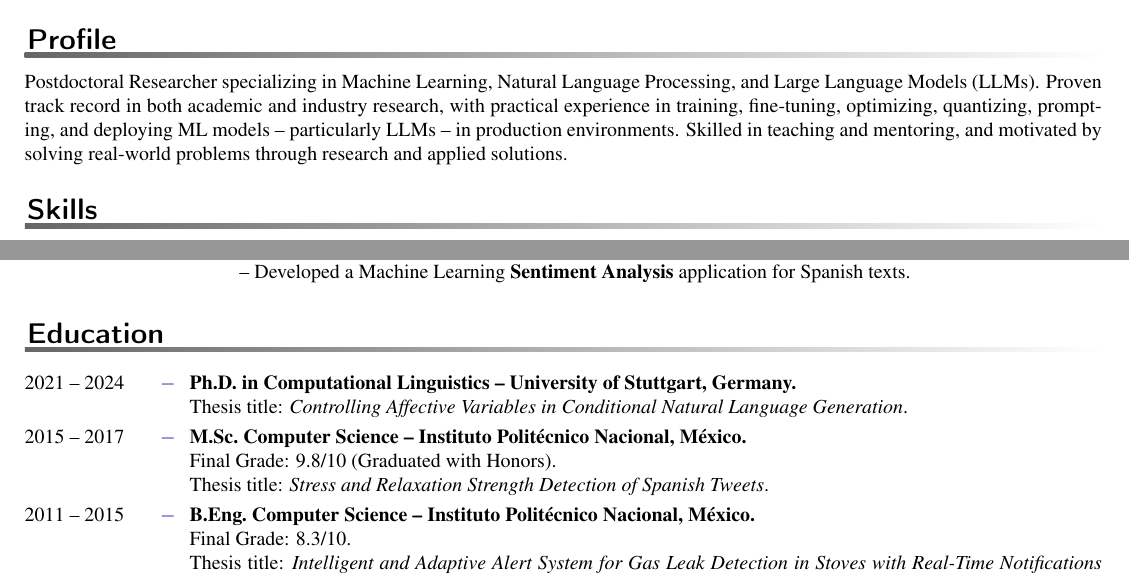
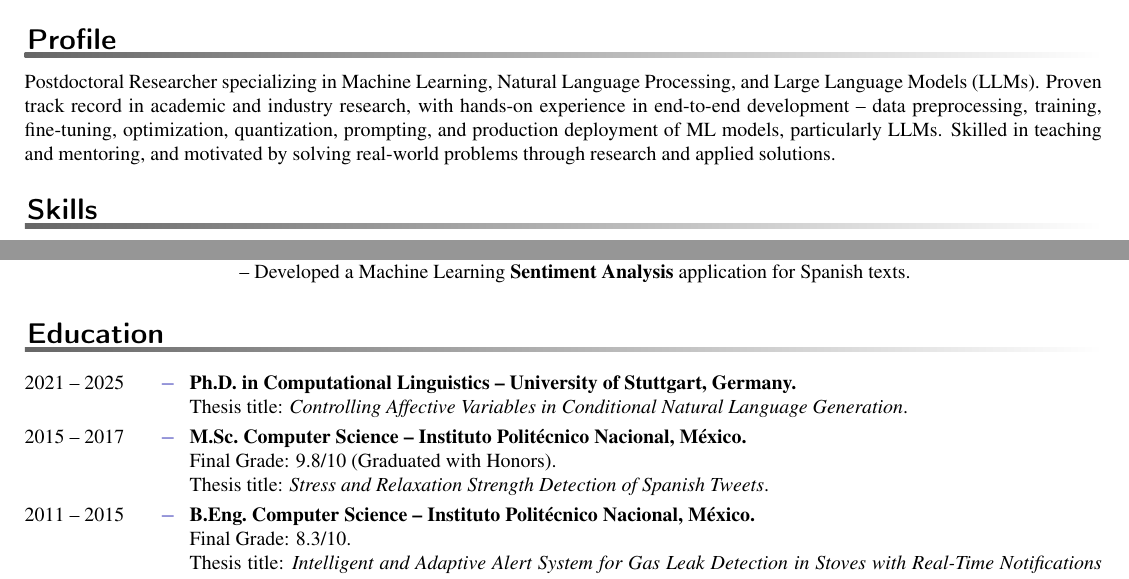
Before and after one commit to YarikMR/cv_latex, a LaTeX CV (Yarik_MR_CV.tex, which reads education.tex, profile.tex): two parts of page 1 of 2, joined at a grey line, cut so that both start at the same text. Compiled offline with pdfLaTeX.

Commit message:
Update to Postdoc reseacher

```diff
--- a/Yarik_MR_CV.tex
+++ b/Yarik_MR_CV.tex
@@ -51,8 +51,8 @@
 \prefixmarker{$-$}
 
 %% Photo is only shown if "fullonly" is included%
- \includecomment{fullonly}
-% \excludecomment{fullonly}
+% \includecomment{fullonly}  % No Photo
+ \excludecomment{fullonly}  % With Photo
 
 
 %%%%%%%%%%%%%%%%%%%%%%%%%%%%%%%%%%%%%%
@@ -76,8 +76,8 @@
 
 \rightheader{~}
 \begin{fullonly}
-%\photo[r]{photos/short_image_2.png}
-%\photoscale{0.17}
+\photo[r]{photos/short_image_2.png}
+\photoscale{0.17}
 \end{fullonly}
 %
 \title{Curriculum Vitae}
--- a/education.tex
+++ b/education.tex
@@ -1,5 +1,5 @@
 \begin{rubric}{Education}
-\entry*[2021 -- 2024 ]%
+\entry*[2021 -- 2025 ]%
 	\textbf{Ph.D.~in Computational Linguistics -- University of Stuttgart, Germany.} \par
     Thesis title: \textit{Controlling Affective Variables in Conditional Natural Language Generation}.
 %
--- a/profile.tex
+++ b/profile.tex
@@ -8,6 +8,8 @@
 
 \begin{rubric}{Profile}
 \begin{minipage}{\textwidth}
-Postdoctoral Researcher specializing in Machine Learning, Natural Language Processing, and Large Language Models (LLMs). Proven track record in both academic and industry research, with practical experience in training, fine-tuning, optimizing, quantizing, prompting, and deploying ML models -- particularly LLMs -- in production environments. Skilled in teaching and mentoring, and motivated by solving real-world problems through research and applied solutions.
+Postdoctoral Researcher specializing in Machine Learning, Natural Language Processing, and Large Language Models (LLMs). Proven track record in academic and industry research, with hands-on experience in end-to-end development -- data preprocessing, training, fine-tuning, optimization, quantization, prompting, and production deployment of ML models, particularly LLMs. Skilled in teaching and mentoring, and motivated by solving real-world problems through research and applied solutions.
 \end{minipage}
 \end{rubric}
+
+%with practical experience in end-to-end development and deployment—including data preprocessing, model training, fine-tuning, optimization, quantization, prompting, and production deployment of ML models, particularly large language models (LLMs).
```
Also changed, not shown: Yarik_MR_CV.pdf, Yarik_MR_CV_photo.pdf.
